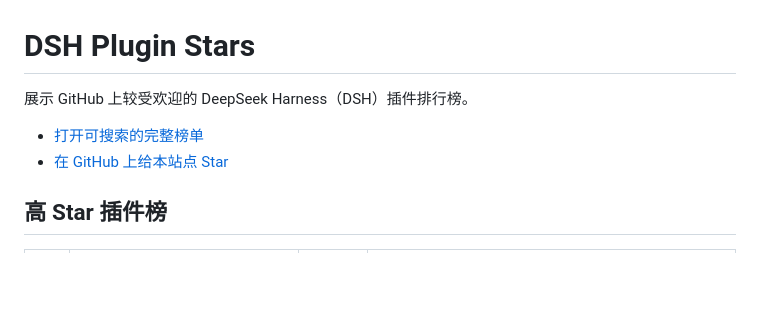
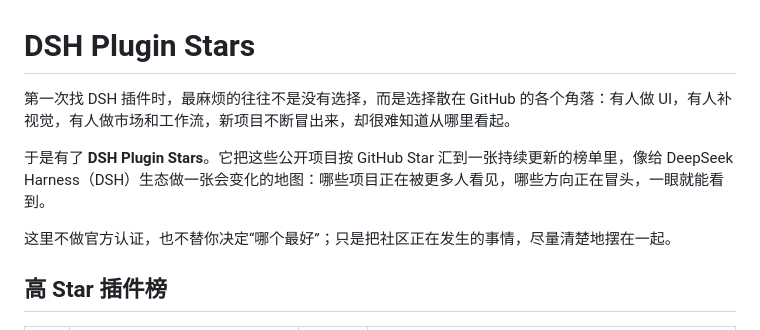
Before and after one commit to ywsldxk/dsh-plugin-stars, a Markdown page: README.md, the part around the change. Rendered like a GitHub page; blank space fills up the shorter version.

Commit message:
docs: give README intro more narrative context

```diff
--- a/README.md
+++ b/README.md
@@ -1,9 +1,10 @@
 # DSH Plugin Stars
 
-展示 GitHub 上较受欢迎的 DeepSeek Harness（DSH）插件排行榜。
+第一次找 DSH 插件时，最麻烦的往往不是没有选择，而是选择散在 GitHub 的各个角落：有人做 UI，有人补视觉，有人做市场和工作流，新项目不断冒出来，却很难知道从哪里看起。
 
-- [打开可搜索的完整榜单](https://ywsldxk.github.io/dsh-plugin-stars/)
-- [在 GitHub 上给本站点 Star](https://github.com/ywsldxk/dsh-plugin-stars)
+于是有了 **DSH Plugin Stars**。它把这些公开项目按 GitHub Star 汇到一张持续更新的榜单里，像给 DeepSeek Harness（DSH）生态做一张会变化的地图：哪些项目正在被更多人看见，哪些方向正在冒头，一眼就能看到。
+
+这里不做官方认证，也不替你决定“哪个最好”；只是把社区正在发生的事情，尽量清楚地摆在一起。
 
 ## 高 Star 插件榜
 
```
